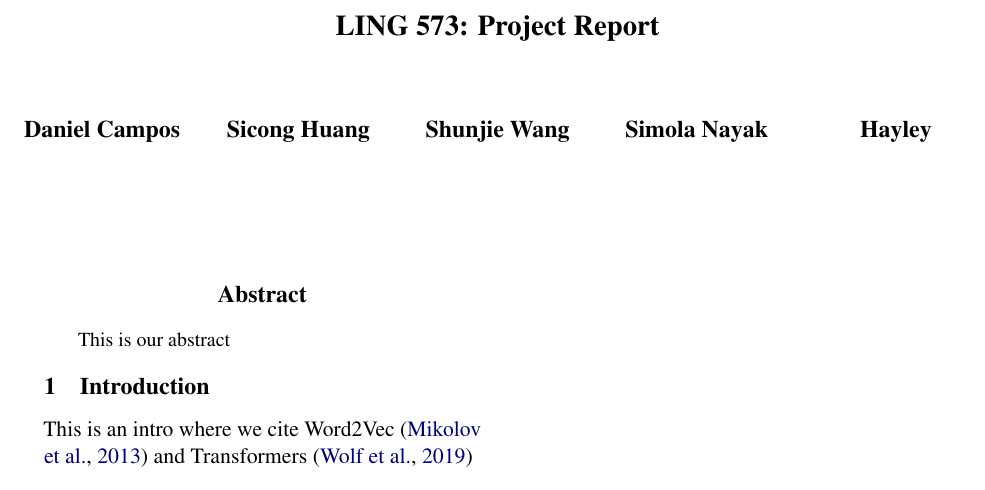
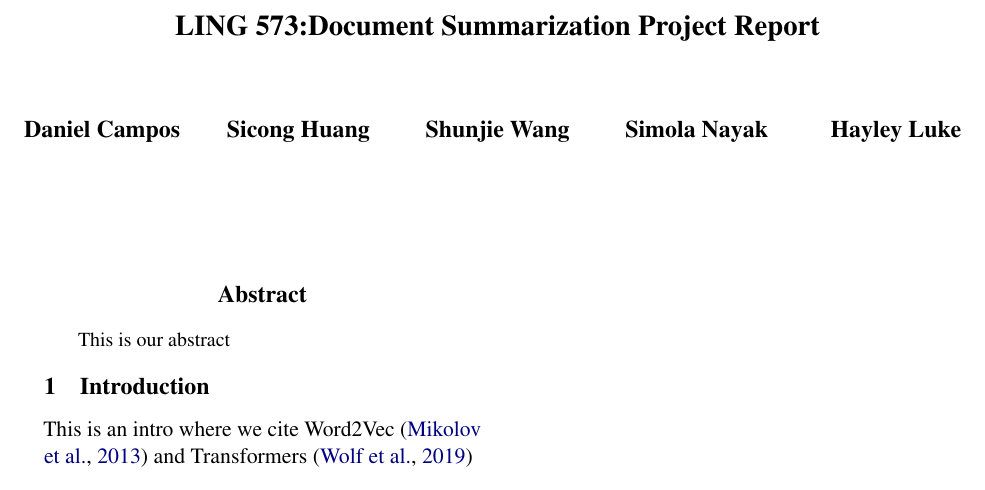
Before and after one commit to cadiem/LING573SP20, a LaTeX paper (Deliverable1/acl2020.tex): part of the page, cut so that both start at the same text. Compiled offline with pdfLaTeX.

Commit message:
Updating D1.pdf

```diff
--- a/Deliverable1/acl2020.tex
+++ b/Deliverable1/acl2020.tex
@@ -11,8 +11,8 @@
 \newcommand\BibTeX{B\textsc{ib}\TeX}
 \usepackage{microtype}
 \aclfinalcopy
-\title{LING 573: Project Report}
-\author{Daniel Campos \And Sicong Huang \And Shunjie Wang \And Simola Nayak \And Hayley}
+\title{LING 573:Document Summarization Project Report}
+\author{Daniel Campos \And Sicong Huang \And Shunjie Wang \And Simola Nayak \And Hayley Luke}
 \begin{document}
 \maketitle
 \begin{abstract}
```
Also changed, not shown: doc/D1.pdf.
